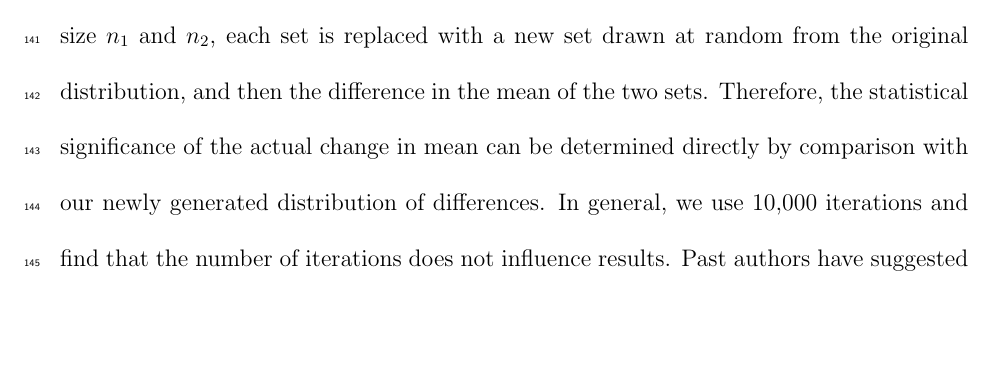
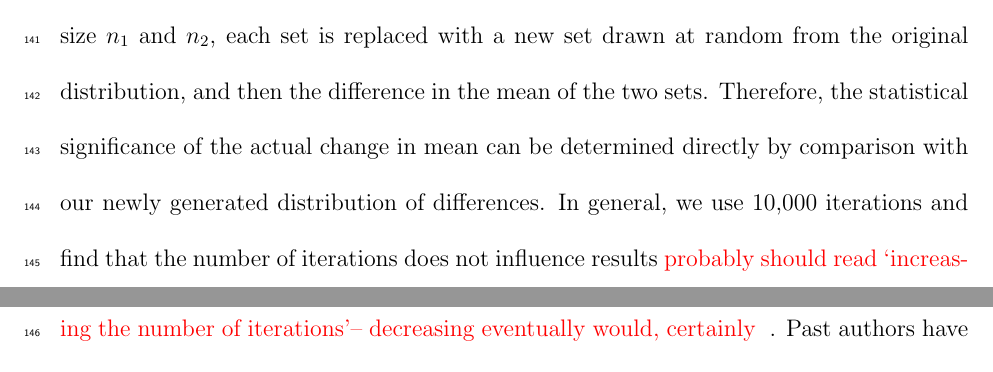
Before and after one commit to magratheazaphod/meiyu, a LaTeX document (meiyu.tex): part of page 8 of 27 before the commit and two parts of pages 8 and 9 of 27 after it, the two joined at a grey line, cut so that both start at the same text, the shorter picture padded with empty space. Compiled offline with pdfLaTeX.

Commit message:
comments in methods

```diff
--- a/meiyu.tex
+++ b/meiyu.tex
@@ -230,7 +230,7 @@ In some cases, a fit will be achieved, but its quality will be too poor to inclu
 
 \subsection{Statistical Significance of Changes in Means}
 
-	Two separate Monte Carlo methods are employed to assess the statistical significance of the change in mean between time periods: 1) Bootstrapping with replacement and 2) a permutation test (without replacement) \citep{Good2005}. Given two original sets of observations of size $n_1$ and $n_2$, each set is replaced with a new set drawn at random from the original distribution, and then the difference in the mean of the two sets. Therefore, the statistical significance of the actual change in mean can be determined directly by comparison with our newly generated distribution of differences. In general, we use 10,000 iterations and find that the number of iterations does not influence results. Past authors have suggested that a permutation test is a stricter test of significance than the bootstrapping methods \citep{Hesterberg2003}. However, in our analysis, it is found that the two produce almost identical results, with the permutation test being a slightly stricter test of significance. In the subsequent presentation of results, we present the results of the permutation test. Both methods are further described in the appendix. The database of fronts runs from 1951 to 2007, whereas the jet data only spans the years 1958-2001. Therefore, we have repeated all calculations of significant changes in Meiyu behavior for both 1951-1979 versus 1980-2007 and for 1958-1979 versus 1980-2001 to ensure that our results are robust.
+	Two separate Monte Carlo methods are employed to assess the statistical significance of the change in mean between time periods: 1) Bootstrapping with replacement and 2) a permutation test (without replacement) \citep{Good2005}. Given two original sets of observations of size $n_1$ and $n_2$, each set is replaced with a new set drawn at random from the original distribution, and then the difference in the mean of the two sets. Therefore, the statistical significance of the actual change in mean can be determined directly by comparison with our newly generated distribution of differences. In general, we use 10,000 iterations and find that the number of iterations does not influence results {\color{red} probably should read `increasing the number of iterations'-- decreasing eventually would, certainly }  . Past authors have suggested that a permutation test is a stricter test of significance than the bootstrapping methods \citep{Hesterberg2003}. However, in our analysis, it is found that the two produce almost identical results, with the permutation test being a slightly stricter test of significance {\color{red} The preceding sentence doesn't make sense to me.}. In the subsequent presentation of results, we present the results of the permutation test. Both methods are further described in the appendix. The database of fronts runs from 1951 to 2007, whereas the jet data only spans the years 1958-2001. Therefore, we have repeated all calculations of significant changes in Meiyu behavior for both 1951-1979 versus 1980-2007 and for 1958-1979 versus 1980-2001 to ensure that our results are robust.
 %is it necessary to include more in the appendix?
 %also - likely need to discuss moving blocks bootstrap in future iterations of manuscript.
 
```
Also changed, not shown: meiyu.tex (2 more changed lines).
